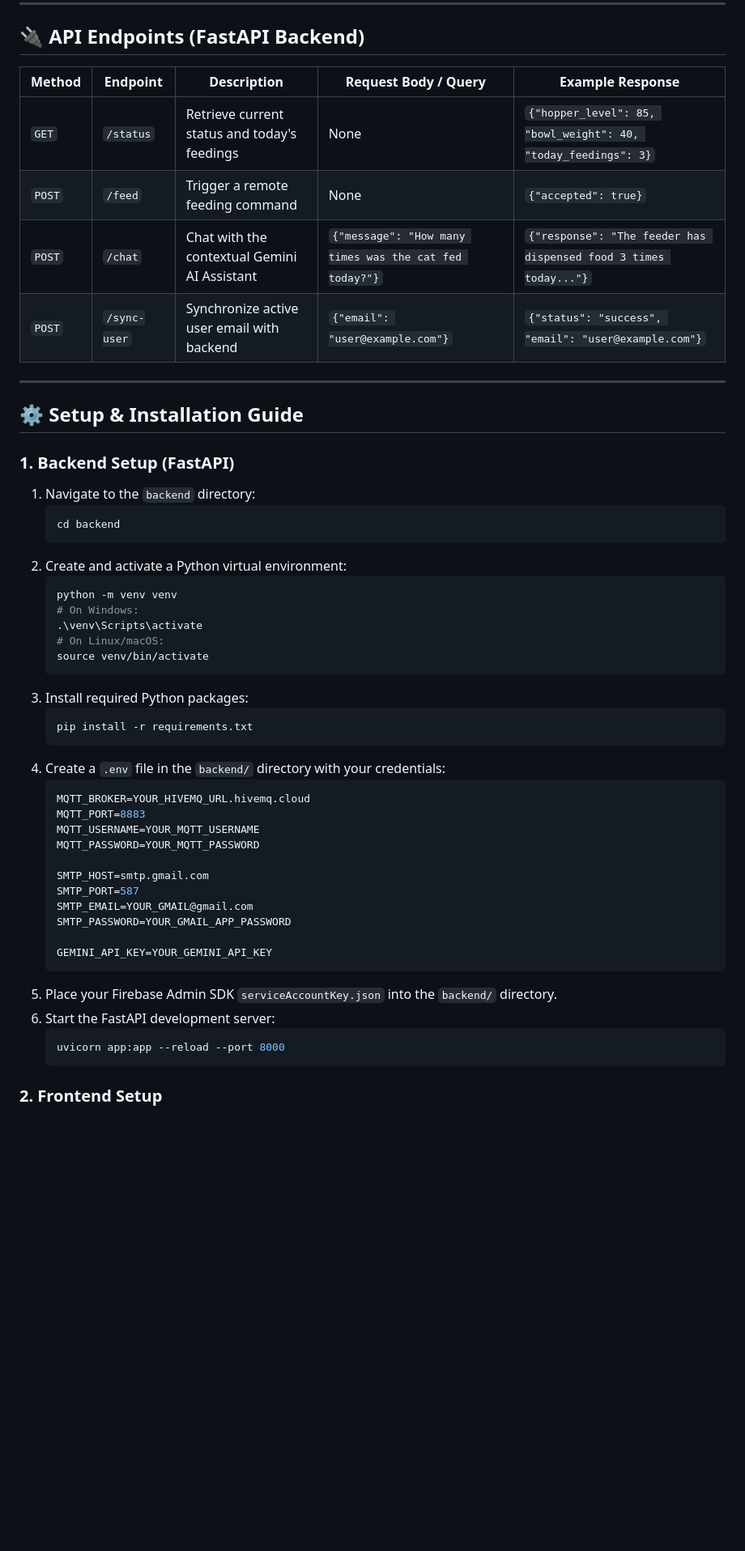
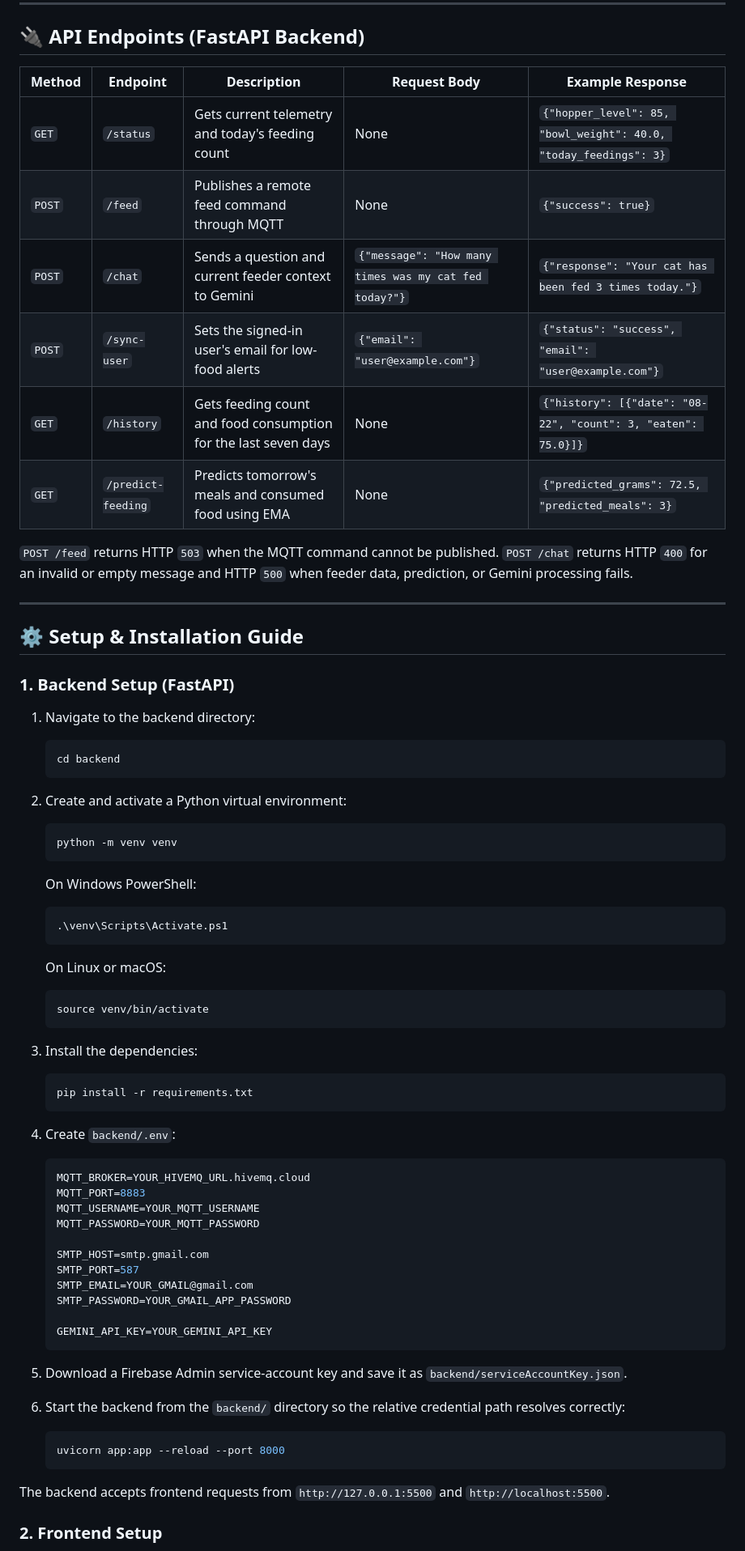
Before and after one commit to chinnnn3107/smart-cat-feeder, a Markdown page: README.md, the part around one of its changes. Shown at 81% size. Rendered like a GitHub page; blank space fills up the shorter version.

````diff
--- a/README.md
+++ b/README.md
@@ -107,12 +114,16 @@ smart-cat-feeder/
 
 ## 🔌 API Endpoints (FastAPI Backend)
 
-| Method | Endpoint | Description | Request Body / Query | Example Response |
-| --- | --- | --- | --- | --- |
-| `GET` | `/status` | Retrieve current status and today's feedings | None | `{"hopper_level": 85, "bowl_weight": 40, "today_feedings": 3}` |
-| `POST` | `/feed` | Trigger a remote feeding command | None | `{"accepted": true}` |
-| `POST` | `/chat` | Chat with the contextual Gemini AI Assistant | `{"message": "How many times was the cat fed today?"}` | `{"response": "The feeder has dispensed food 3 times today..."}` |
-| `POST` | `/sync-user` | Synchronize active user email with backend | `{"email": "user@example.com"}` | `{"status": "success", "email": "user@example.com"}` |
+| Method | Endpoint           | Description                                                     | Request Body                                          | Example Response                                                 |
+| ------ | ------------------ | --------------------------------------------------------------- | ----------------------------------------------------- | ---------------------------------------------------------------- |
+| `GET`  | `/status`          | Gets current telemetry and today's feeding count                | None                                                  | `{"hopper_level": 85, "bowl_weight": 40.0, "today_feedings": 3}` |
+| `POST` | `/feed`            | Publishes a remote feed command through MQTT                    | None                                                  | `{"success": true}`                                              |
+| `POST` | `/chat`            | Sends a question and current feeder context to Gemini           | `{"message": "How many times was my cat fed today?"}` | `{"response": "Your cat has been fed 3 times today."}`           |
+| `POST` | `/sync-user`       | Sets the signed-in user's email for low-food alerts             | `{"email": "user@example.com"}`                       | `{"status": "success", "email": "user@example.com"}`             |
+| `GET`  | `/history`         | Gets feeding count and food consumption for the last seven days | None                                                  | `{"history": [{"date": "08-22", "count": 3, "eaten": 75.0}]}`    |
+| `GET`  | `/predict-feeding` | Predicts tomorrow's meals and consumed food using EMA           | None                                                  | `{"predicted_grams": 72.5, "predicted_meals": 3}`                |
+
+`POST /feed` returns HTTP `503` when the MQTT command cannot be published. `POST /chat` returns HTTP `400` for an invalid or empty message and HTTP `500` when feeder data, prediction, or Gemini processing fails.
 
 ---
 
@@ -120,23 +131,38 @@ smart-cat-feeder/
 
 ### 1. Backend Setup (FastAPI)
 
-1. Navigate to the `backend` directory:
+1. Navigate to the backend directory:
+
    ```bash
    cd backend
    ```
+
 2. Create and activate a Python virtual environment:
+
    ```bash
    python -m venv venv
-   # On Windows:
-   .\venv\Scripts\activate
-   # On Linux/macOS:
+   ```
+
+   On Windows PowerShell:
+
+   ```powershell
+   .\venv\Scripts\Activate.ps1
+   ```
+
+   On Linux or macOS:
+
+   ```bash
    source venv/bin/activate
    ```
-3. Install required Python packages:
+
+3. Install the dependencies:
+
    ```bash
    pip install -r requirements.txt
    ```
-4. Create a `.env` file in the `backend/` directory with your credentials:
+
+4. Create `backend/.env`:
+
    ```env
    MQTT_BROKER=YOUR_HIVEMQ_URL.hivemq.cloud
    MQTT_PORT=8883
@@ -150,11 +176,16 @@ smart-cat-feeder/
 
    GEMINI_API_KEY=YOUR_GEMINI_API_KEY
    ```
-5. Place your Firebase Admin SDK `serviceAccountKey.json` into the `backend/` directory.
-6. Start the FastAPI development server:
+
+5. Download a Firebase Admin service-account key and save it as `backend/serviceAccountKey.json`.
+
+6. Start the backend from the `backend/` directory so the relative credential path resolves correctly:
+
    ```bash
    uvicorn app:app --reload --port 8000
    ```
 
+The backend accepts frontend requests from `http://127.0.0.1:5500` and `http://localhost:5500`.
+
 ### 2. Frontend Setup
 
````
Also changed, not shown: other parts of README.md (+94 -74 lines).
